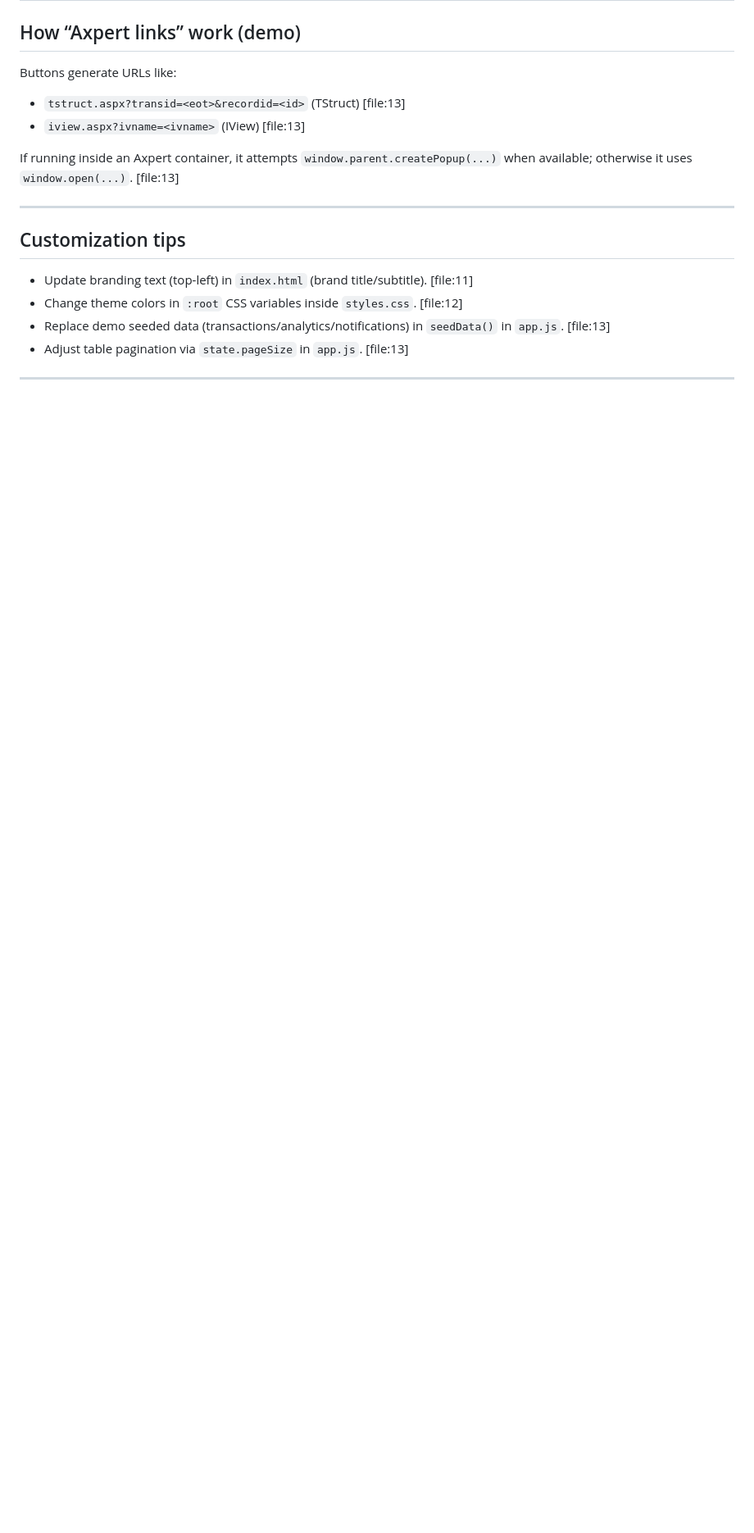
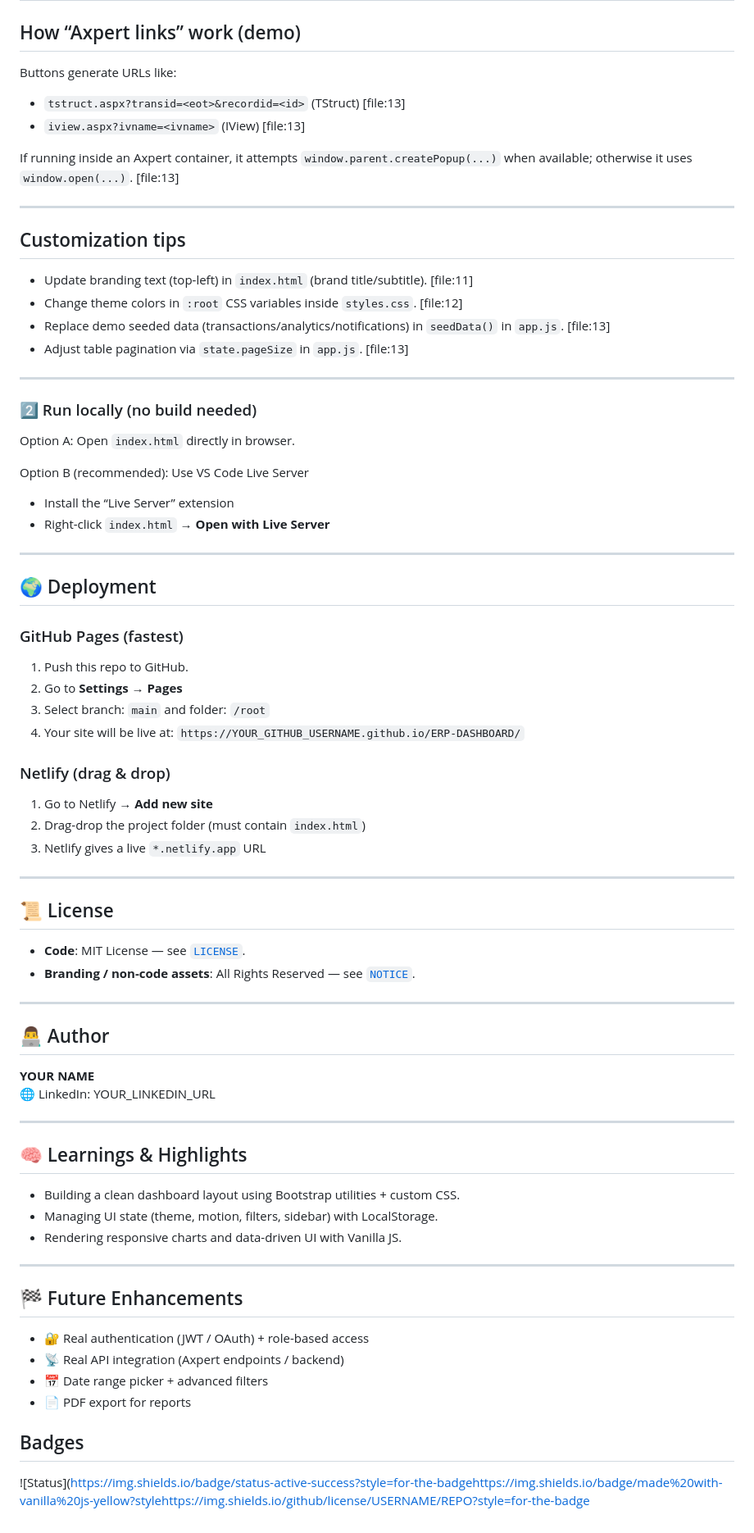
Before and after one commit to smooth-glitch/ERP-DASHBOARD, a Markdown page: README.md, the part around one of its changes. Shown at 82% size. Drawn GitHub-style; blank space fills up the shorter version.

```diff
--- a/README.md
+++ b/README.md
@@ -88,3 +93,62 @@ If running inside an Axpert container, it attempts `window.parent.createPopup(..
 - Adjust table pagination via `state.pageSize` in `app.js`. [file:13]
 
 ---
+
+
+### 2️⃣ Run locally (no build needed)
+Option A: Open `index.html` directly in browser.
+
+Option B (recommended): Use VS Code Live Server
+- Install the “Live Server” extension
+- Right-click `index.html` → **Open with Live Server**
+
+---
+
+## 🌍 Deployment
+
+### GitHub Pages (fastest)
+1. Push this repo to GitHub.
+2. Go to **Settings → Pages**
+3. Select branch: `main` and folder: `/root`
+4. Your site will be live at:
+   `https://YOUR_GITHUB_USERNAME.github.io/ERP-DASHBOARD/`
+
+### Netlify (drag & drop)
+1. Go to Netlify → **Add new site**
+2. Drag-drop the project folder (must contain `index.html`)
+3. Netlify gives a live `*.netlify.app` URL
+
+---
+
+## 📜 License
+
+- **Code**: MIT License — see [`LICENSE`](LICENSE).
+- **Branding / non-code assets**: All Rights Reserved — see [`NOTICE`](NOTICE).
+
+---
+
+## 👨‍💻 Author
+
+**YOUR NAME**
+🌐 LinkedIn: YOUR_LINKEDIN_URL
+
+---
+
+## 🧠 Learnings & Highlights
+
+- Building a clean dashboard layout using Bootstrap utilities + custom CSS.
+- Managing UI state (theme, motion, filters, sidebar) with LocalStorage.
+- Rendering responsive charts and data-driven UI with Vanilla JS.
+
+---
+
+## 🏁 Future Enhancements
+
+- 🔐 Real authentication (JWT / OAuth) + role-based access
+- 📡 Real API integration (Axpert endpoints / backend)
+- 📅 Date range picker + advanced filters
+- 📄 PDF export for reports
+
+## Badges
+
+![Status](https://img.shields.io/badge/status-active-success?style=for-the-badgehttps://img.shields.io/badge/made%20with-vanilla%20js-yellow?stylehttps://img.shields.io/github/license/USERNAME/REPO?style=for-the-badge
```
Also changed, not shown: other parts of README.md (+6 -1 lines).
